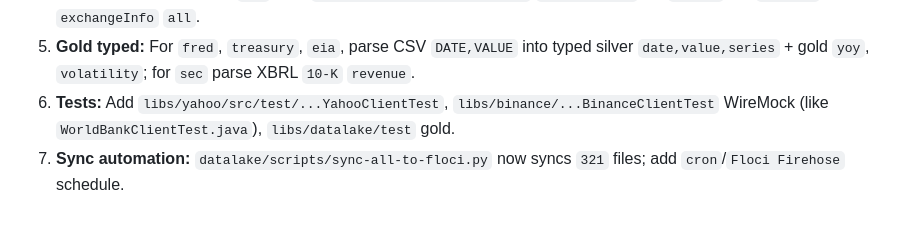
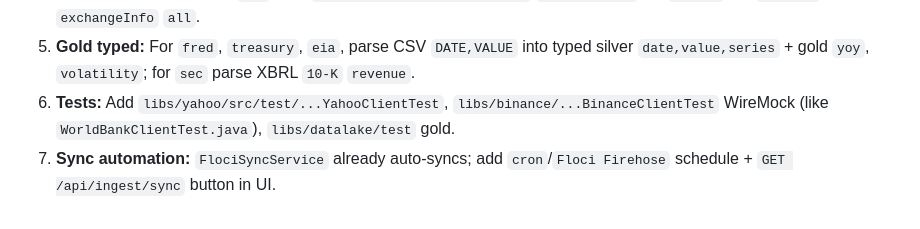
Before and after one commit to sandeep-jaiswar/hedge-fund, a Markdown page: docs/gap-matrix.md, the part around one of its changes. Drawn GitHub-style.

```diff
--- a/docs/gap-matrix.md
+++ b/docs/gap-matrix.md
@@ -51,4 +65,4 @@
 4. **Expand Yahoo/Binance `all`:** Add `config/yahoo/yahoo-all.yaml` `symbols: all` via `nasdaq` list, `binance` `exchangeInfo` `all`.
 5. **Gold typed:** For `fred`, `treasury`, `eia`, parse CSV `DATE,VALUE` into typed silver `date,value,series` + gold `yoy`, `volatility`; for `sec` parse XBRL `10-K` `revenue`.
 6. **Tests:** Add `libs/yahoo/src/test/...YahooClientTest`, `libs/binance/...BinanceClientTest` WireMock (like `WorldBankClientTest.java`), `libs/datalake/test` gold.
-7. **Sync automation:** `datalake/scripts/sync-all-to-floci.py` now syncs `321` files; add `cron`/`Floci Firehose` schedule.
+7. **Sync automation:** `FlociSyncService` already auto-syncs; add `cron`/`Floci Firehose` schedule + `GET /api/ingest/sync` button in UI.
```
Also changed, not shown: other parts of docs/gap-matrix.md (+47 -33 lines).
